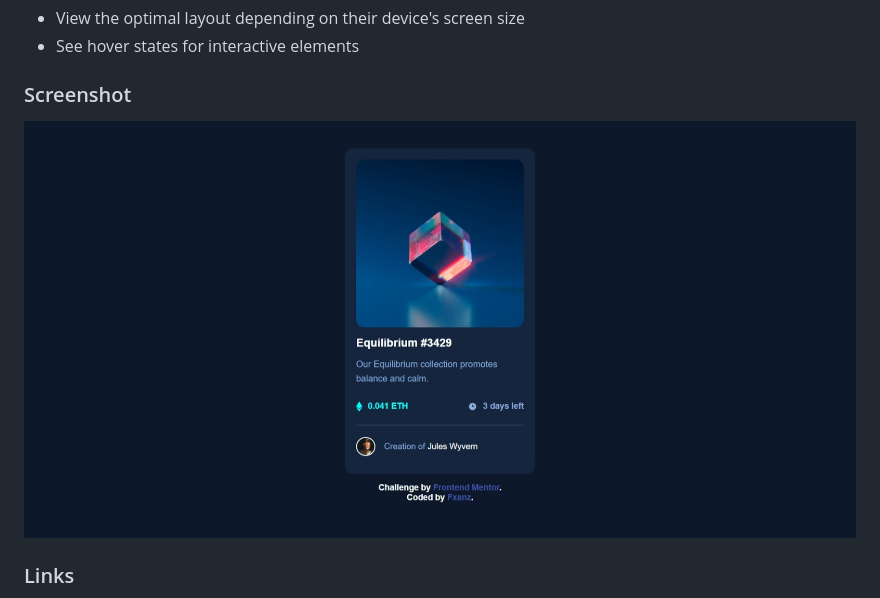
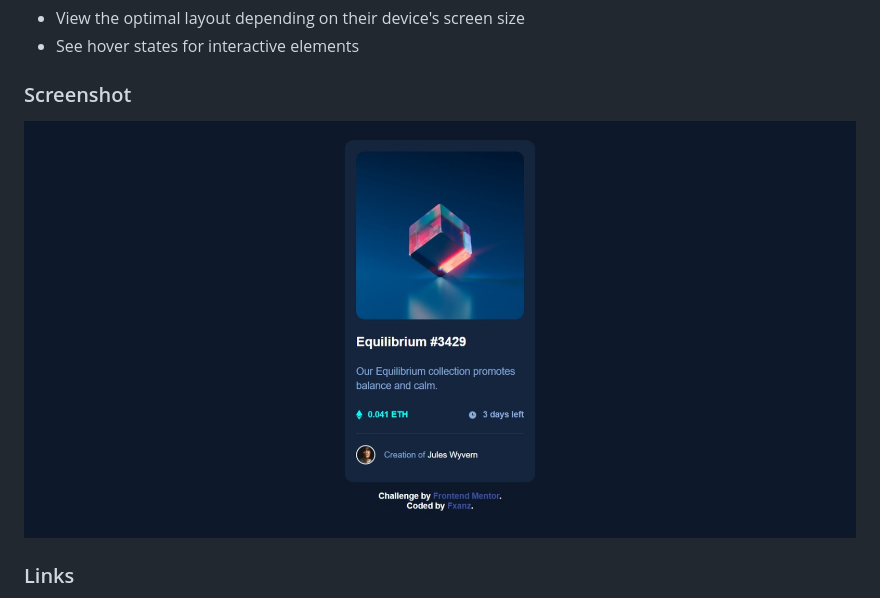
Before and after one commit to Fxanz/Frontendmentor-NFT-Preview-Card-Component, a Markdown page: README.md, the part around the change. Drawn GitHub-style; pictures changed too: screenshot.jpg (deleted), screenshot.png (added).

Commit message:
update some code and screenshot

```diff
--- a/README.md
+++ b/README.md
@@ -27,7 +27,7 @@ Users should be able to:
 
 ### Screenshot
 
-![](./screenshot.jpg)
+![](./screenshot.png)
 
 ### Links
 
```
Also changed, not shown: 1 other file.
